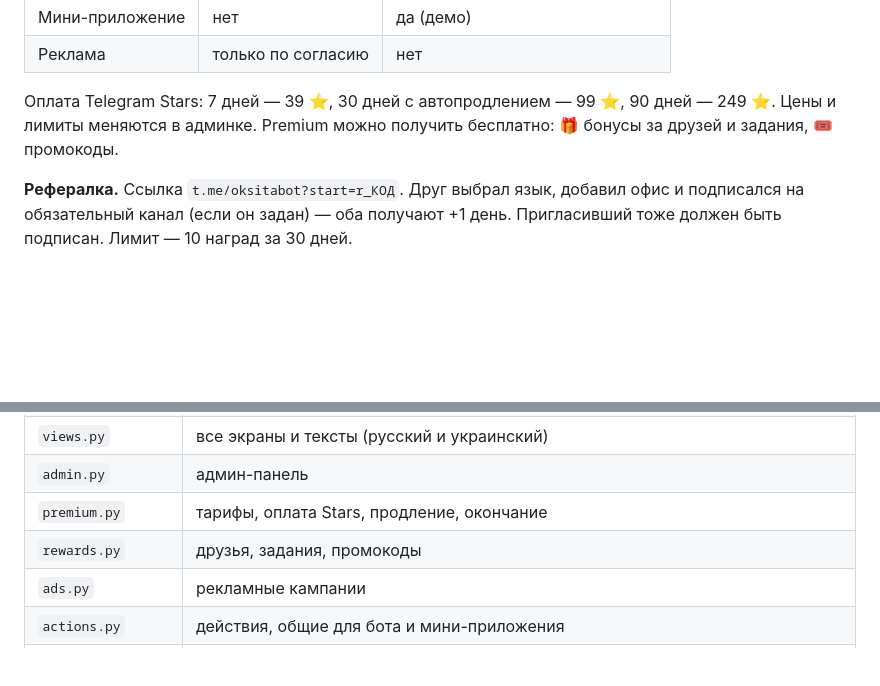
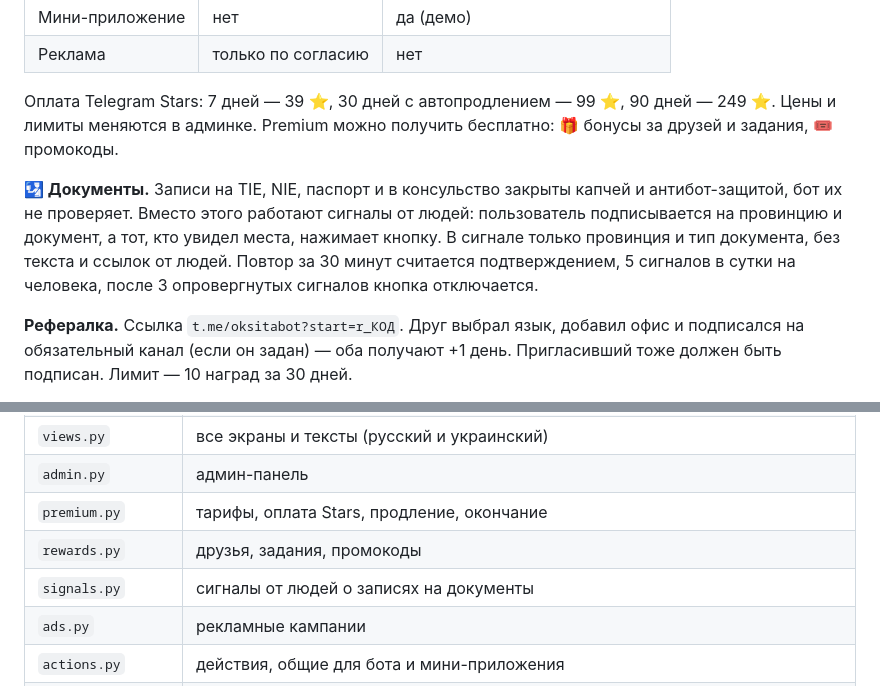
Before and after one commit to valentinzubok/dgt-cita-bot, a Markdown page: README.md, 2 parts joined by grey strips. GitHub-like rendering; blank space fills up the shorter version.

Commit message:
Раздел «Документы»: сигналы от пользователей о записях на TIE, NIE и паспорт

```diff
--- a/README.md
+++ b/README.md
@@ -31,6 +31,11 @@ Telegram-бот [@oksitabot](https://t.me/oksitabot) следит за запи
 Оплата Telegram Stars: 7 дней — 39 ⭐, 30 дней с автопродлением — 99 ⭐, 90 дней — 249 ⭐. Цены и лимиты меняются в админке.
 Premium можно получить бесплатно: 🎁 бонусы за друзей и задания, 🎟 промокоды.
 
+**🛂 Документы.** Записи на TIE, NIE, паспорт и в консульство закрыты капчей и антибот-защитой, бот их не проверяет.
+Вместо этого работают сигналы от людей: пользователь подписывается на провинцию и документ, а тот, кто увидел места,
+нажимает кнопку. В сигнале только провинция и тип документа, без текста и ссылок от людей. Повтор за 30 минут считается
+подтверждением, 5 сигналов в сутки на человека, после 3 опровергнутых сигналов кнопка отключается.
+
 **Рефералка.** Ссылка `t.me/oksitabot?start=r_КОД`. Друг выбрал язык, добавил офис и подписался на обязательный канал
 (если он задан) — оба получают +1 день. Пригласивший тоже должен быть подписан. Лимит — 10 наград за 30 дней.
 
@@ -59,6 +64,7 @@ Premium можно получить бесплатно: 🎁 бонусы за
 | `admin.py` | админ-панель |
 | `premium.py` | тарифы, оплата Stars, продление, окончание |
 | `rewards.py` | друзья, задания, промокоды |
+| `signals.py` | сигналы от людей о записях на документы |
 | `ads.py` | рекламные кампании |
 | `actions.py` | действия, общие для бота и мини-приложения |
 | `radar.py` | ближайшие офисы, подбор типа записи |
```
Also changed, not shown: assets/banner_docs.jpg (added), 10 other files.
